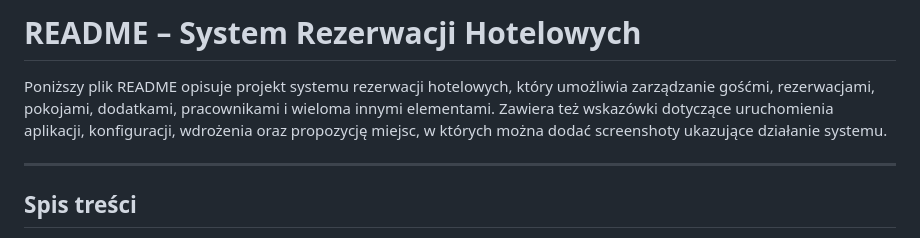
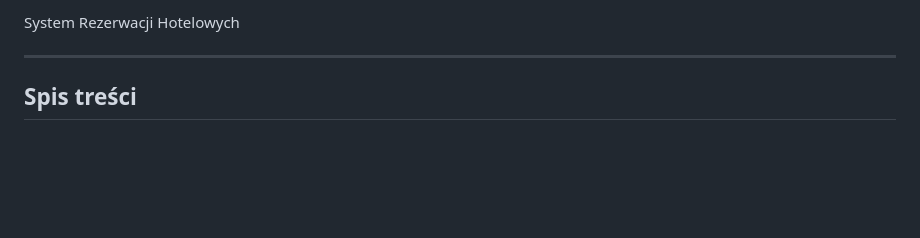
Before and after one commit to LeoTheOriginal/Hotel-Reservation-Database, a Markdown page: README.md, the part around the change. Rendered like a GitHub page; blank space fills up the shorter version.

```diff
--- a/README.md
+++ b/README.md
@@ -1,6 +1,4 @@
-# README – System Rezerwacji Hotelowych
-
-Poniższy plik README opisuje projekt systemu rezerwacji hotelowych, który umożliwia zarządzanie gośćmi, rezerwacjami, pokojami, dodatkami, pracownikami i wieloma innymi elementami. Zawiera też wskazówki dotyczące uruchomienia aplikacji, konfiguracji, wdrożenia oraz propozycję miejsc, w których można dodać screenshoty ukazujące działanie systemu.
+System Rezerwacji Hotelowych
 
 ---
 ## Spis treści
```
